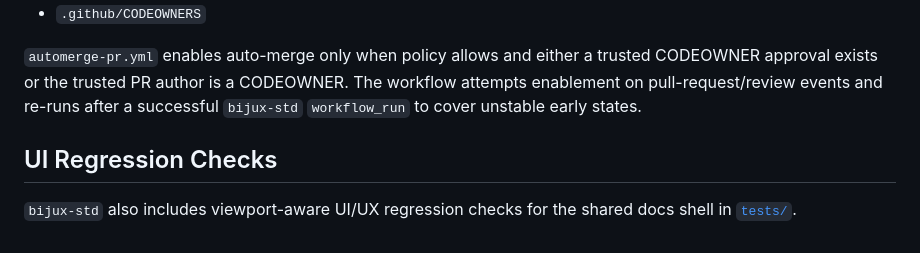
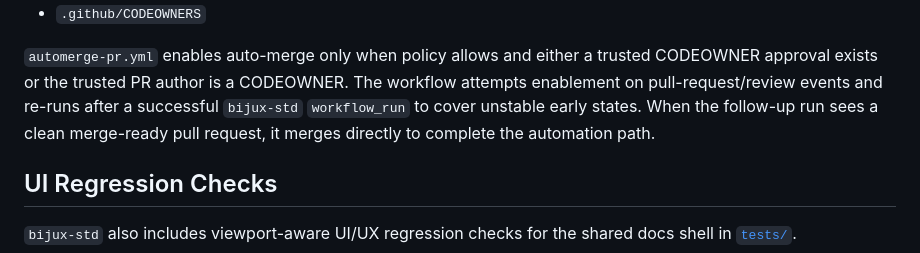
Before and after one commit to bijux/bijux-std, a Markdown page: README.md, the part around the change. Drawn GitHub-style.

Commit message:
docs(github): document clean-status direct merge fallback

```diff
--- a/README.md
+++ b/README.md
@@ -216,6 +216,8 @@ Ownership mapping for governance-sensitive paths is defined in:
 trusted CODEOWNER approval exists or the trusted PR author is a CODEOWNER.
 The workflow attempts enablement on pull-request/review events and re-runs
 after a successful `bijux-std` `workflow_run` to cover unstable early states.
+When the follow-up run sees a clean merge-ready pull request, it merges
+directly to complete the automation path.
 
 ## UI Regression Checks
 
```
